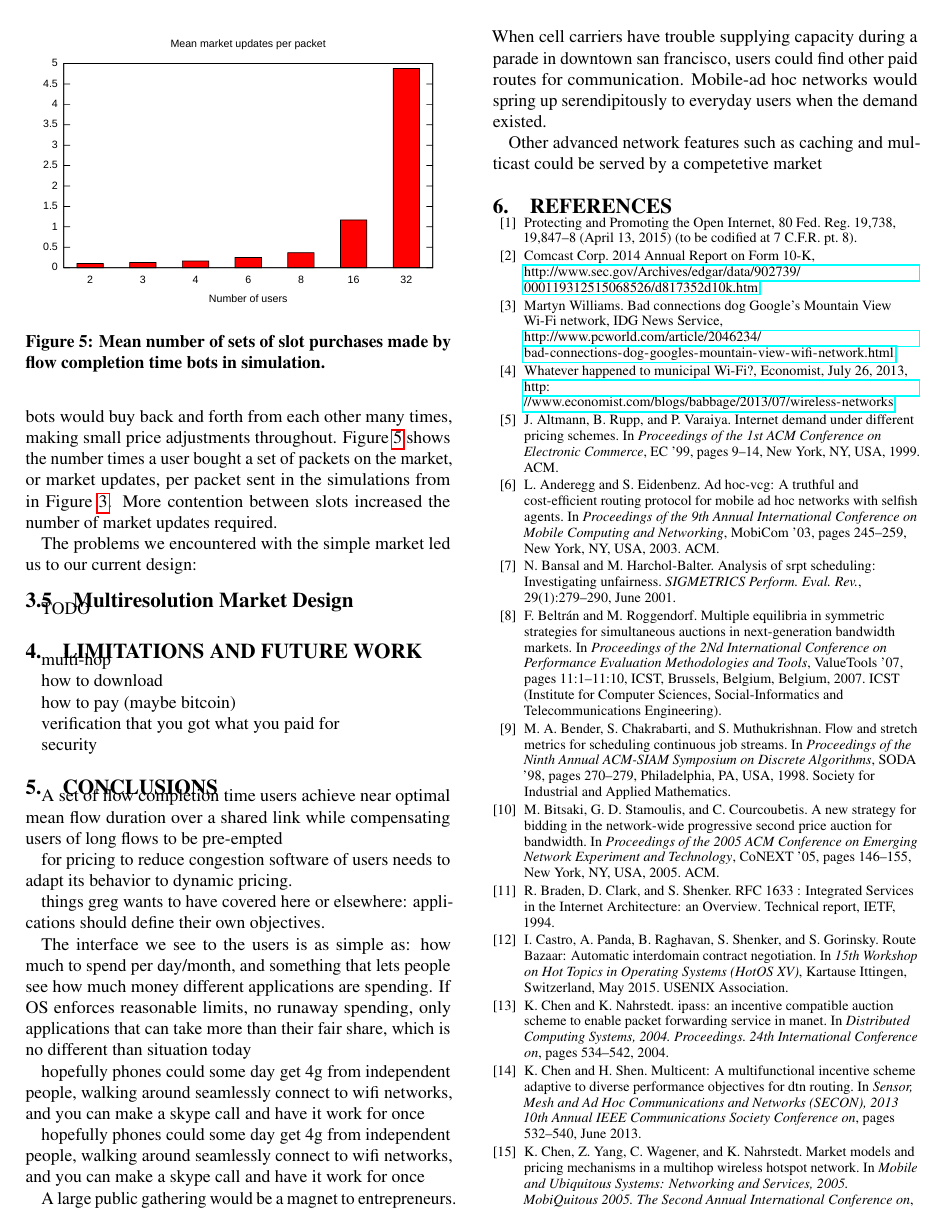
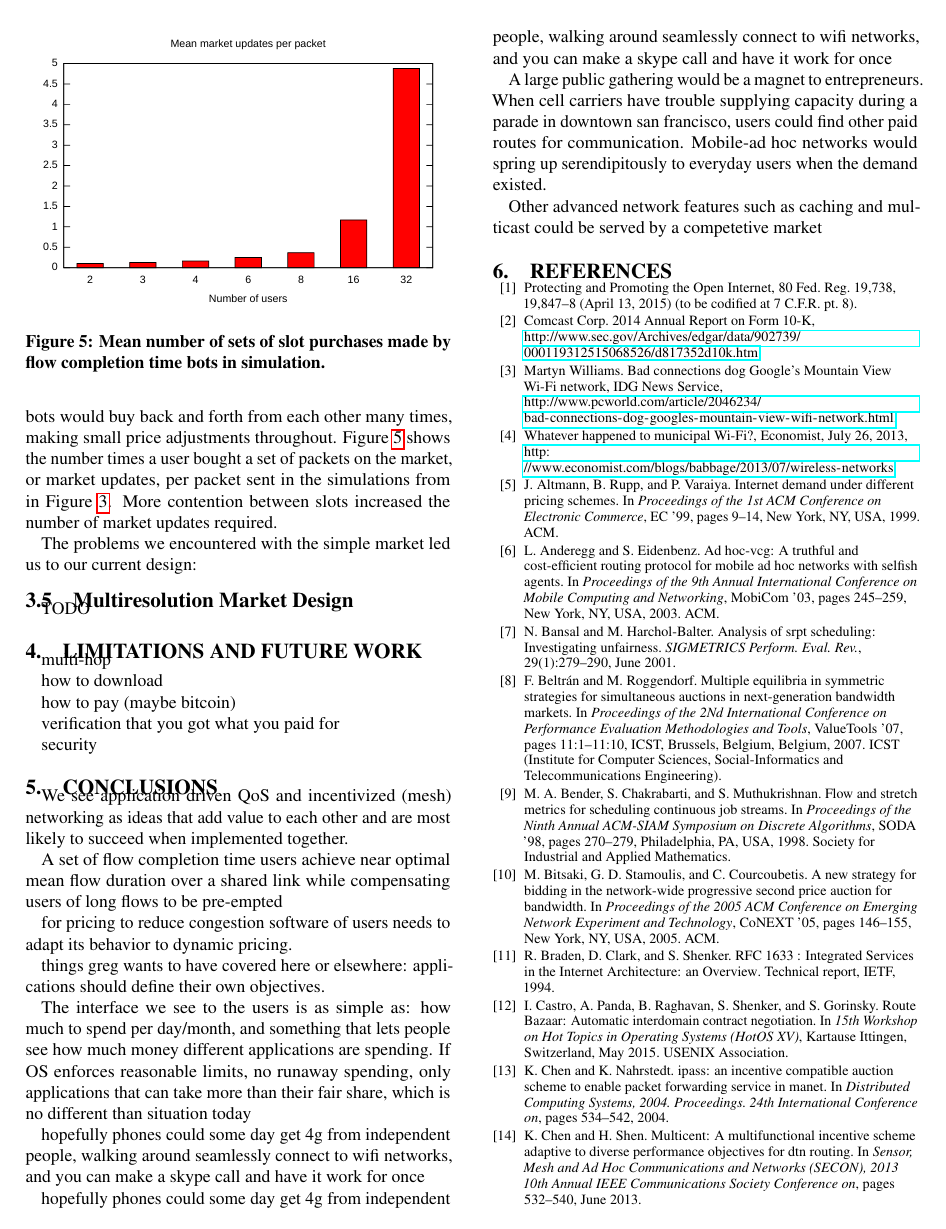
Before and after one commit to keithw/sin-hotnets15, a LaTeX document (sin.tex, which reads conclusion.tex): page 5 of 7. Compiled offline with pdfLaTeX.

Commit message:
small conclusion sententce

```diff
--- a/conclusion.tex
+++ b/conclusion.tex
@@ -1,4 +1,6 @@
 \section{Conclusions}
+We see application driven QoS and incentivized (mesh) networking as ideas that add value to each other and are most likely to succeed when implemented together.
+
 A set of flow completion time users achieve near optimal mean flow duration over a shared link while compensating users of long flows to be pre-empted
 
 for pricing to reduce congestion software of users needs to adapt its behavior to dynamic pricing.
```
